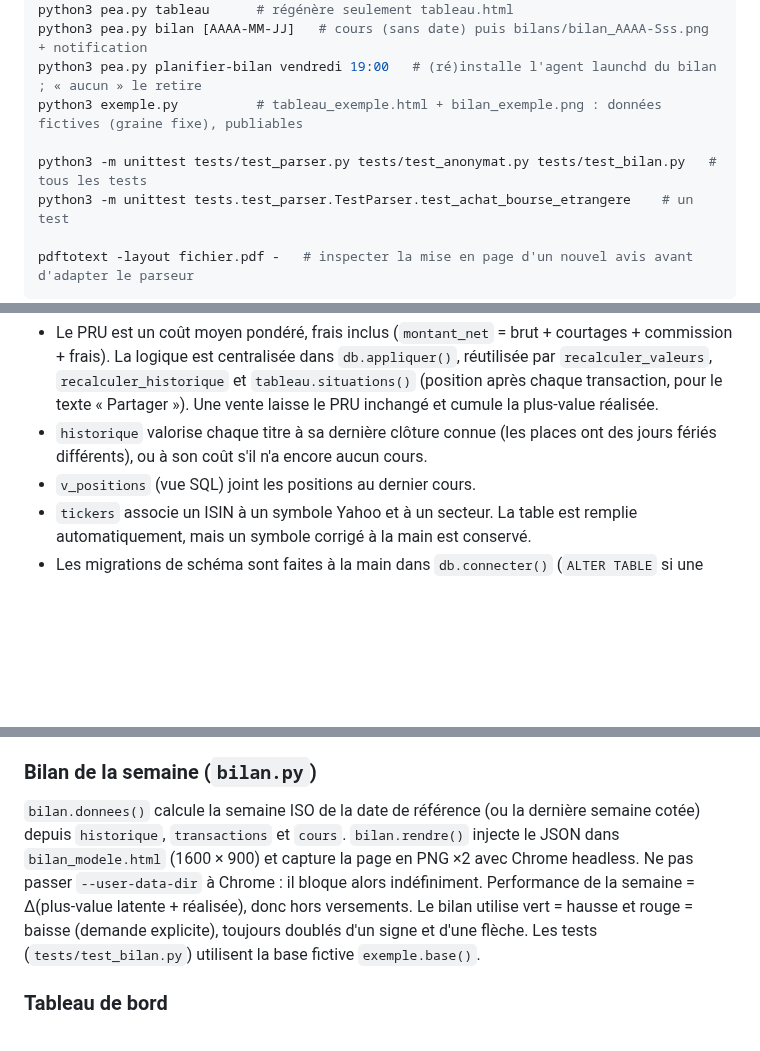
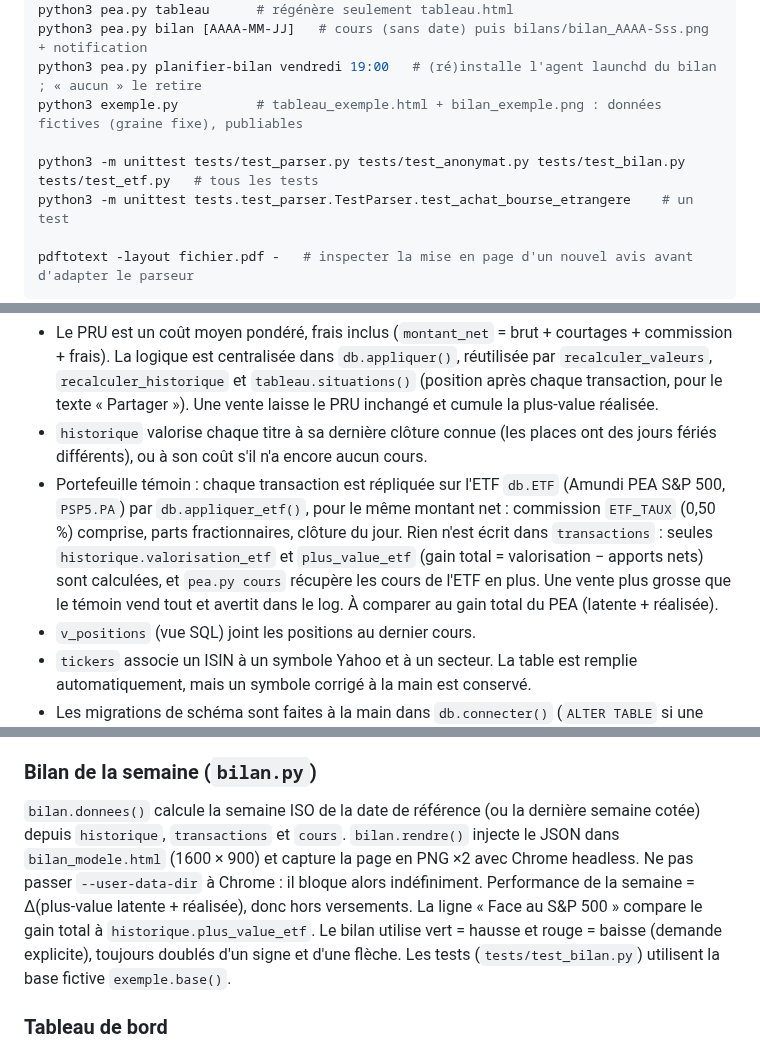
Before and after one commit to djenvert/gestion-pea, a Markdown page: CLAUDE.md, 3 parts joined by grey strips. Drawn GitHub-style; blank space fills up the shorter version.

```diff
--- a/CLAUDE.md
+++ b/CLAUDE.md
@@ -17,7 +17,7 @@ python3 pea.py bilan [AAAA-MM-JJ]   # cours (sans date) puis bilans/bilan_AAAA-S
 python3 pea.py planifier-bilan vendredi 19:00   # (ré)installe l'agent launchd du bilan ; « aucun » le retire
 python3 exemple.py          # tableau_exemple.html + bilan_exemple.png : données fictives (graine fixe), publiables
 
-python3 -m unittest tests/test_parser.py tests/test_anonymat.py tests/test_bilan.py   # tous les tests
+python3 -m unittest tests/test_parser.py tests/test_anonymat.py tests/test_bilan.py tests/test_etf.py   # tous les tests
 python3 -m unittest tests.test_parser.TestParser.test_achat_bourse_etrangere    # un test
 
 pdftotext -layout fichier.pdf -   # inspecter la mise en page d'un nouvel avis avant d'adapter le parseur
@@ -43,6 +43,7 @@ Flux : `parser_avis.lire()` → `db.inserer()` → `db.recalculer_valeurs()` + `
 - `transactions` est la seule source de vérité. `valeurs` (positions, PRU) et `historique` (valorisation quotidienne) sont supprimées puis reconstruites intégralement à chaque passage, dans l'ordre chronologique : ne jamais les modifier à la main. L'ordre de dépôt des avis est donc indifférent.
 - Le PRU est un coût moyen pondéré, frais inclus (`montant_net` = brut + courtages + commission + frais). La logique est centralisée dans `db.appliquer()`, réutilisée par `recalculer_valeurs`, `recalculer_historique` et `tableau.situations()` (position après chaque transaction, pour le texte « Partager »). Une vente laisse le PRU inchangé et cumule la plus-value réalisée.
 - `historique` valorise chaque titre à sa dernière clôture connue (les places ont des jours fériés différents), ou à son coût s'il n'a encore aucun cours.
+- Portefeuille témoin : chaque transaction est répliquée sur l'ETF `db.ETF` (Amundi PEA S&P 500, `PSP5.PA`) par `db.appliquer_etf()`, pour le même montant net : commission `ETF_TAUX` (0,50 %) comprise, parts fractionnaires, clôture du jour. Rien n'est écrit dans `transactions` : seules `historique.valorisation_etf` et `plus_value_etf` (gain total = valorisation − apports nets) sont calculées, et `pea.py cours` récupère les cours de l'ETF en plus. Une vente plus grosse que le témoin vend tout et avertit dans le log. À comparer au gain total du PEA (latente + réalisée).
 - `v_positions` (vue SQL) joint les positions au dernier cours.
 - `tickers` associe un ISIN à un symbole Yahoo et à un secteur. La table est remplie automatiquement, mais un symbole corrigé à la main est conservé.
 - Les migrations de schéma sont faites à la main dans `db.connecter()` (`ALTER TABLE` si une colonne manque). Ajouter une colonne demande de la déclarer à la fois dans `SCHEMA` et dans cette migration.
@@ -58,7 +59,7 @@ Flux : `parser_avis.lire()` → `db.inserer()` → `db.recalculer_valeurs()` + `
 
 ### Bilan de la semaine (`bilan.py`)
 
-`bilan.donnees()` calcule la semaine ISO de la date de référence (ou la dernière semaine cotée) depuis `historique`, `transactions` et `cours`. `bilan.rendre()` injecte le JSON dans `bilan_modele.html` (1600 × 900) et capture la page en PNG ×2 avec Chrome headless. Ne pas passer `--user-data-dir` à Chrome : il bloque alors indéfiniment. Performance de la semaine = Δ(plus-value latente + réalisée), donc hors versements. Le bilan utilise vert = hausse et rouge = baisse (demande explicite), toujours doublés d'un signe et d'une flèche. Les tests (`tests/test_bilan.py`) utilisent la base fictive `exemple.base()`.
+`bilan.donnees()` calcule la semaine ISO de la date de référence (ou la dernière semaine cotée) depuis `historique`, `transactions` et `cours`. `bilan.rendre()` injecte le JSON dans `bilan_modele.html` (1600 × 900) et capture la page en PNG ×2 avec Chrome headless. Ne pas passer `--user-data-dir` à Chrome : il bloque alors indéfiniment. Performance de la semaine = Δ(plus-value latente + réalisée), donc hors versements. La ligne « Face au S&P 500 » compare le gain total à `historique.plus_value_etf`. Le bilan utilise vert = hausse et rouge = baisse (demande explicite), toujours doublés d'un signe et d'une flèche. Les tests (`tests/test_bilan.py`) utilisent la base fictive `exemple.base()`.
 
 ### Tableau de bord
 
```
Also changed, not shown: README.md (+3 -2 lines), apercu.png, bilan_exemple.png, 9 other files.
